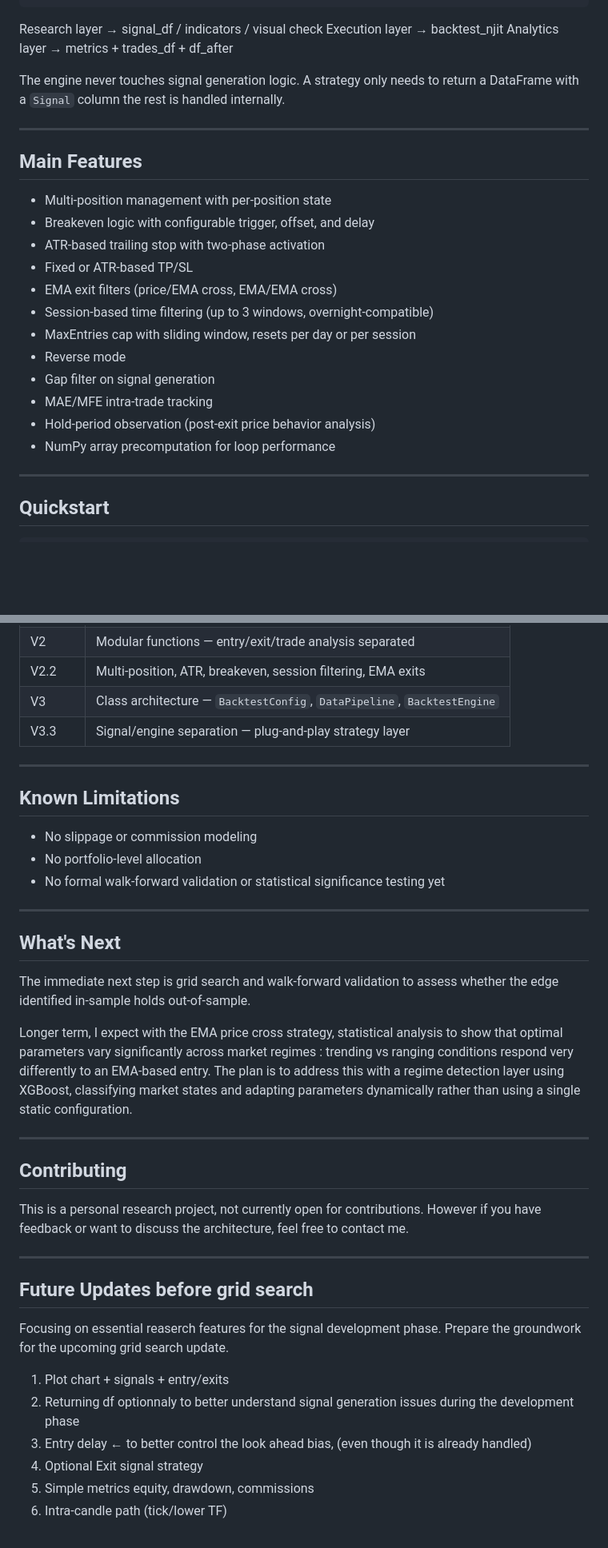
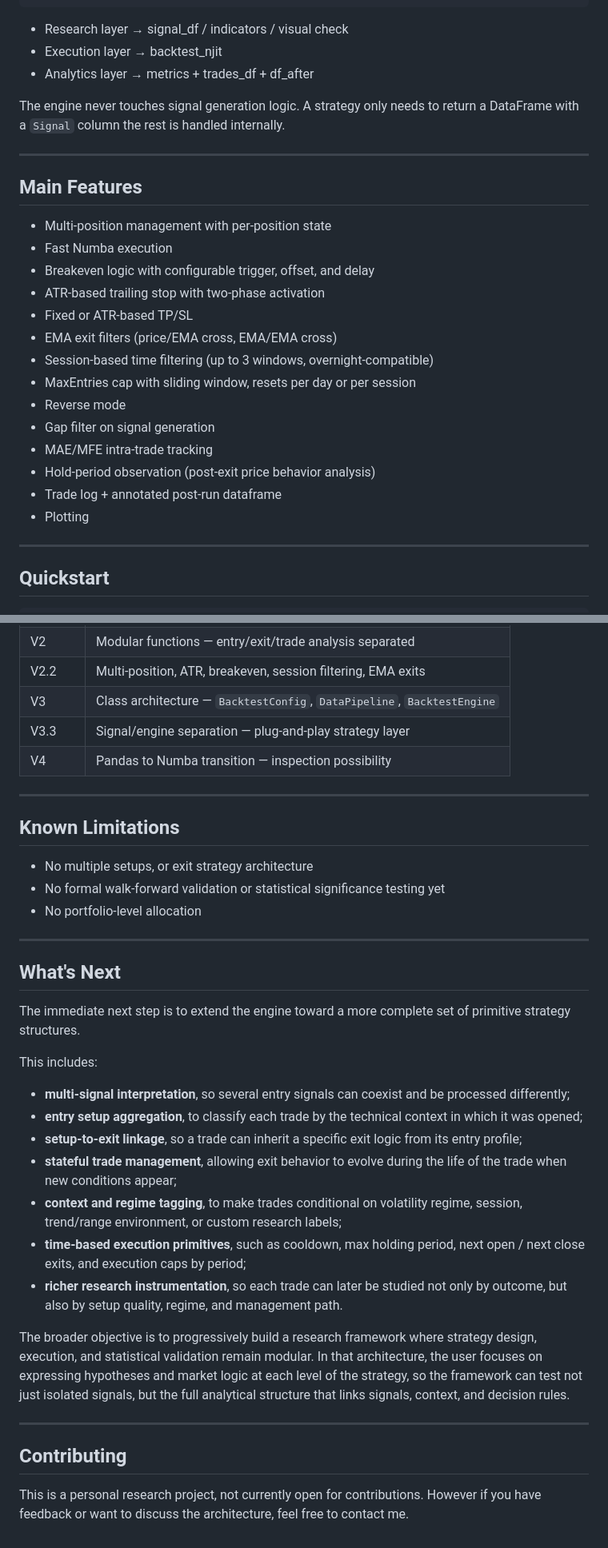
Before and after one commit to Arnaud-BARBIER/Multi-strategy-backtest-engine, a Markdown page: README.md, 2 parts joined by grey strips. Shown at 80% size. GitHub-like rendering; blank space fills up the shorter version.

````diff
--- a/README.md
+++ b/README.md
@@ -101,9 +100,9 @@ The engine is written in Python and designed around one idea: **signal generatio
                                                 └──────────────────────────┘
 ```
 
-Research layer   → signal_df / indicators / visual check
-Execution layer  → backtest_njit
-Analytics layer  → metrics + trades_df + df_after
+- Research layer   → signal_df / indicators / visual check
+- Execution layer  → backtest_njit
+- Analytics layer  → metrics + trades_df + df_after
 
 The engine never touches signal generation logic. A strategy only needs to return a DataFrame with a `Signal` column the rest is handled internally.
 
@@ -112,6 +111,7 @@ The engine never touches signal generation logic. A strategy only needs to retur
 ## Main Features
 
 - Multi-position management with per-position state
+- Fast Numba execution
 - Breakeven logic with configurable trigger, offset, and delay
 - ATR-based trailing stop with two-phase activation
 - Fixed or ATR-based TP/SL
@@ -122,7 +122,8 @@ The engine never touches signal generation logic. A strategy only needs to retur
 - Gap filter on signal generation
 - MAE/MFE intra-trade tracking
 - Hold-period observation (post-exit price behavior analysis)
-- NumPy array precomputation for loop performance
+- Trade log + annotated post-run dataframe
+- Plotting
 
 ---
 
@@ -565,28 +566,34 @@ The current Version is the V3.3.
 | V2.2    | Multi-position, ATR, breakeven, session filtering, EMA exits |
 | V3      | Class architecture — `BacktestConfig`, `DataPipeline`, `BacktestEngine` |
 | V3.3    | Signal/engine separation — plug-and-play strategy layer |
+| V4    | Pandas to Numba transition — inspection possibility |
+
 
 ---
 
 ## Known Limitations
 
-- No slippage or commission modeling
+- No multiple setups, or exit strategy architecture
+- No formal walk-forward validation or statistical significance testing yet
 - No portfolio-level allocation
-- No formal walk-forward validation or statistical significance testing yet
 
 ---
 
 ## What's Next
 
-The immediate next step is grid search and walk-forward validation to assess
-whether the edge identified in-sample holds out-of-sample.
+The immediate next step is to extend the engine toward a more complete set of primitive strategy structures.
 
-Longer term, I expect with the EMA price cross strategy, statistical analysis
-to show that optimal parameters vary significantly across market regimes :
-trending vs ranging conditions respond very differently to an EMA-based entry.
-The plan is to address this with a regime detection layer using XGBoost, classifying
-market states and adapting parameters dynamically rather than using a single
-static configuration.
+This includes:
+
+- **multi-signal interpretation**, so several entry signals can coexist and be processed differently;
+- **entry setup aggregation**, to classify each trade by the technical context in which it was opened;
+- **setup-to-exit linkage**, so a trade can inherit a specific exit logic from its entry profile;
+- **stateful trade management**, allowing exit behavior to evolve during the life of the trade when new conditions appear;
+- **context and regime tagging**, to make trades conditional on volatility regime, session, trend/range environment, or custom research labels;
+- **time-based execution primitives**, such as cooldown, max holding period, next open / next close exits, and execution caps by period;
+- **richer research instrumentation**, so each trade can later be studied not only by outcome, but also by setup quality, regime, and management path.
+
+The broader objective is to progressively build a research framework where strategy design, execution, and statistical validation remain modular. In that architecture, the user focuses on expressing hypotheses and market logic at each level of the strategy, so the framework can test not just isolated signals, but the full analytical structure that links signals, context, and decision rules.
 
 ---
 
@@ -594,17 +601,3 @@ static configuration.
 
 This is a personal research project, not currently open for contributions.
 However if you have feedback or want to discuss the architecture, feel free to contact me.
-
----
-
-## Future Updates before grid search
-
-Focusing on essential reaserch features for the signal development phase.
-Prepare the groundwork for the upcoming grid search update.
-
-1. Plot chart + signals + entry/exits
-2. Returning df optionnaly to better understand signal generation issues during the development phase
-3. Entry delay ← to better control the look ahead bias, (even though it is already handled)
-4. Optional Exit signal strategy
-5. Simple metrics equity, drawdown, commissions
-6. Intra-candle path (tick/lower TF)
````
Also changed, not shown: other parts of README.md (+3 -4 lines).
